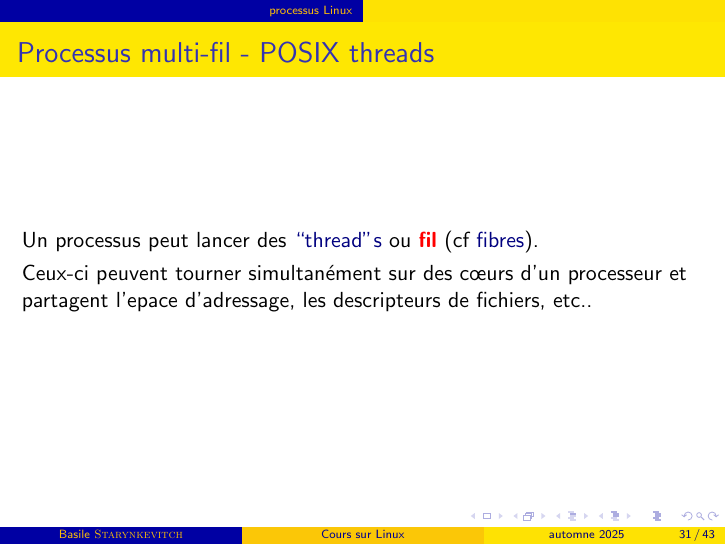
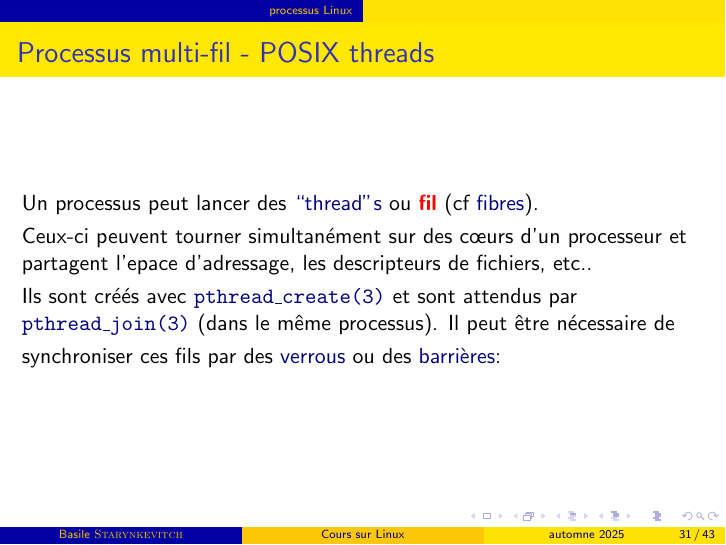
Before and after one commit to bstarynk/misc-basile, LaTeX slides (CoursLinux/clinux.tex): page 31 of 43. Compiled offline with pdfLaTeX; a LaTeX package or settings file that is missing is left out.

Commit message:
more about threads and locks
Signed-off-by: Basile Starynkevitch <basile@starynkevitch.net>

```diff
--- a/CoursLinux/clinux.tex
+++ b/CoursLinux/clinux.tex
@@ -851,17 +851,17 @@ Ceux-ci peuvent tourner simultanément sur des c{\oe}urs d'un
 processeur et partagent l'epace d'adressage, les descripteurs de
 fichiers, etc..
 
-% \smallskip
+\smallskip
 %
-% Ils sont créés avec
-% \clbman{man3/pthread_create.3}{pthread\_create(3)} et sont attendus par
-% \clbman{man3/pthread_join.3}{pthread\_join(3)}.
+Ils sont créés avec
+\clbman{man3/pthread_create.3}{pthread\_create(3)} et sont attendus par
+\clbman{man3/pthread_join.3}{pthread\_join(3)} (dans le même processus).
 %
-% \smallskip
-% Il est nécessaire de synchroniser ces fils par des
-% \clburl{//fr.wikipedia.org/wiki/Verrou_(informatique)}{verrous}
-%ou des
-%\clburl{//fr.wikipedia.org/wiki/Barrière_de_syncrhonisation}{barrières}:
+\smallskip
+Il peut être nécessaire de synchroniser ces fils par des
+\clbhref{https://fr.wikipedia.org/wiki/Verrou\_(informatique)}{verrous}
+ou des
+\clbhref{https://fr.wikipedia.org/wiki/Barrière\_de\_syncrhonisation}{barrières}:
 %\clbman{man3/pthread_mutex_lock.3}{pthread\_lock(3)} et
 %\clbman{man3/pthread_mutex_unlock.3}{pthread\_unlock(3)}
 %réalisant une
```
